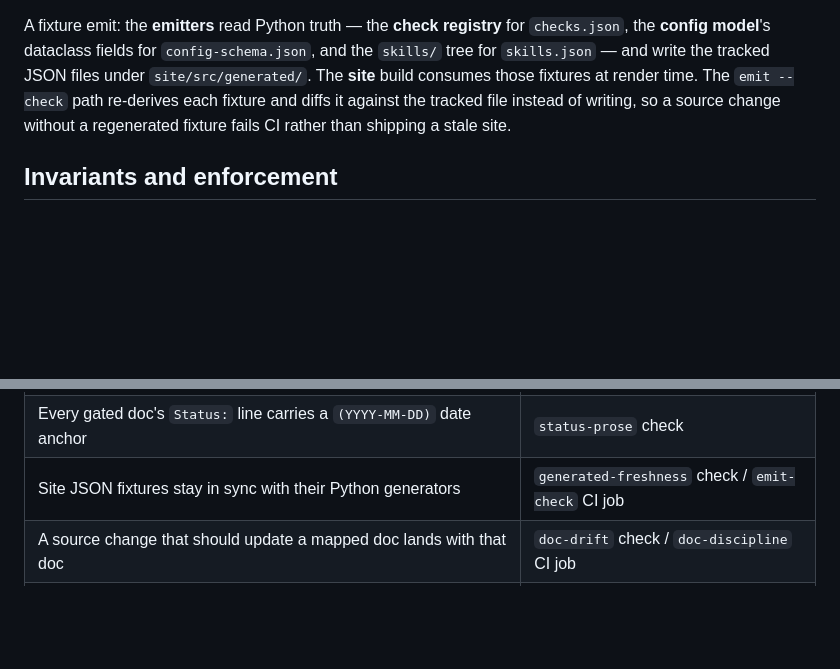
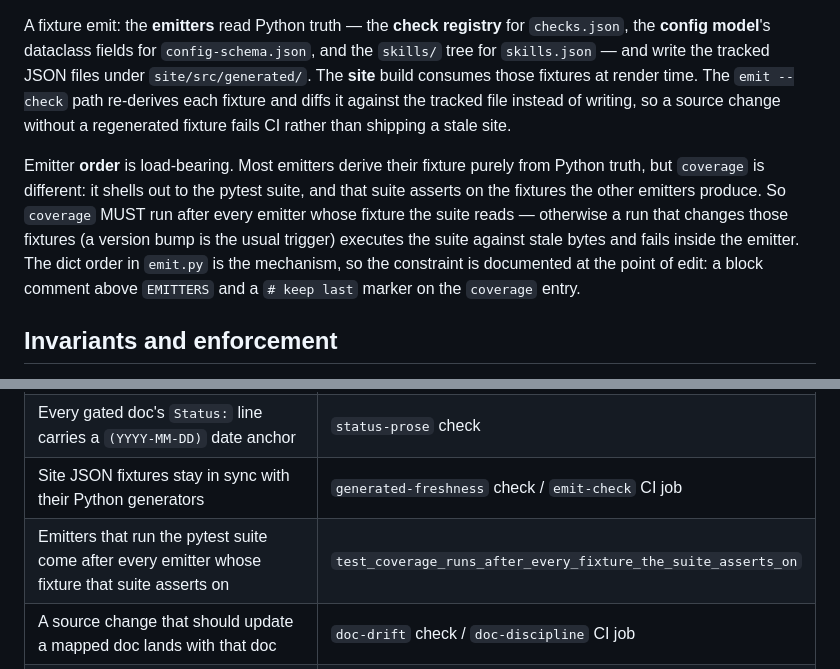
Before and after one commit to JimAKennedy/jk-standards, a Markdown page: ARCHITECTURE.md, 2 parts joined by grey strips. Drawn GitHub-style; blank space fills up the shorter version.

Commit message:
docs: Record emitter ordering as an architectural invariant
The M001 fix made EMITTERS dict order load-bearing: `coverage` shells
out to the pytest suite, which asserts on fixtures the other emitters
produce, so it must run last. That constraint was documented in emit.py
and enforced by a test, but ARCHITECTURE.md — the repo's own exemplar,
whose invariant->mechanism table is what readers are pointed at — said
nothing about emitter ordering at all.

Adds the ordering rule to the fixture-emit prose and a matching row to
the invariant table naming the test that enforces it.

Co-Authored-By: Claude Opus 5 <noreply@anthropic.com>

```diff
--- a/ARCHITECTURE.md
+++ b/ARCHITECTURE.md
@@ -81,6 +81,16 @@ those fixtures at render time. The `emit --check` path re-derives each fixture
 and diffs it against the tracked file instead of writing, so a source change
 without a regenerated fixture fails CI rather than shipping a stale site.
 
+Emitter **order** is load-bearing. Most emitters derive their fixture purely
+from Python truth, but `coverage` is different: it shells out to the pytest
+suite, and that suite asserts on the fixtures the other emitters produce. So
+`coverage` MUST run after every emitter whose fixture the suite reads —
+otherwise a run that changes those fixtures (a version bump is the usual
+trigger) executes the suite against stale bytes and fails inside the emitter.
+The dict order in `emit.py` is the mechanism, so the constraint is documented
+at the point of edit: a block comment above `EMITTERS` and a `# keep last`
+marker on the `coverage` entry.
+
 ## Invariants and enforcement
 
 Every property below MUST hold for the architecture to be sound, and each names
@@ -94,6 +104,7 @@ listed as an invariant — those live in the prose above.
 | Every doc under the doc roots, plus this file, declares a valid lifecycle class | `doc-taxonomy` check |
 | Every gated doc's `Status:` line carries a `(YYYY-MM-DD)` date anchor | `status-prose` check |
 | Site JSON fixtures stay in sync with their Python generators | `generated-freshness` check / `emit-check` CI job |
+| Emitters that run the pytest suite come after every emitter whose fixture that suite asserts on | `test_coverage_runs_after_every_fixture_the_suite_asserts_on` |
 | A source change that should update a mapped doc lands with that doc | `doc-drift` check / `doc-discipline` CI job |
 | `file:line` references in docs point at a real file and in-range line | `file-line-refs` check |
 | Every behavioral claim in a doc traces to a real test | `behavioral-claims` check |
```
